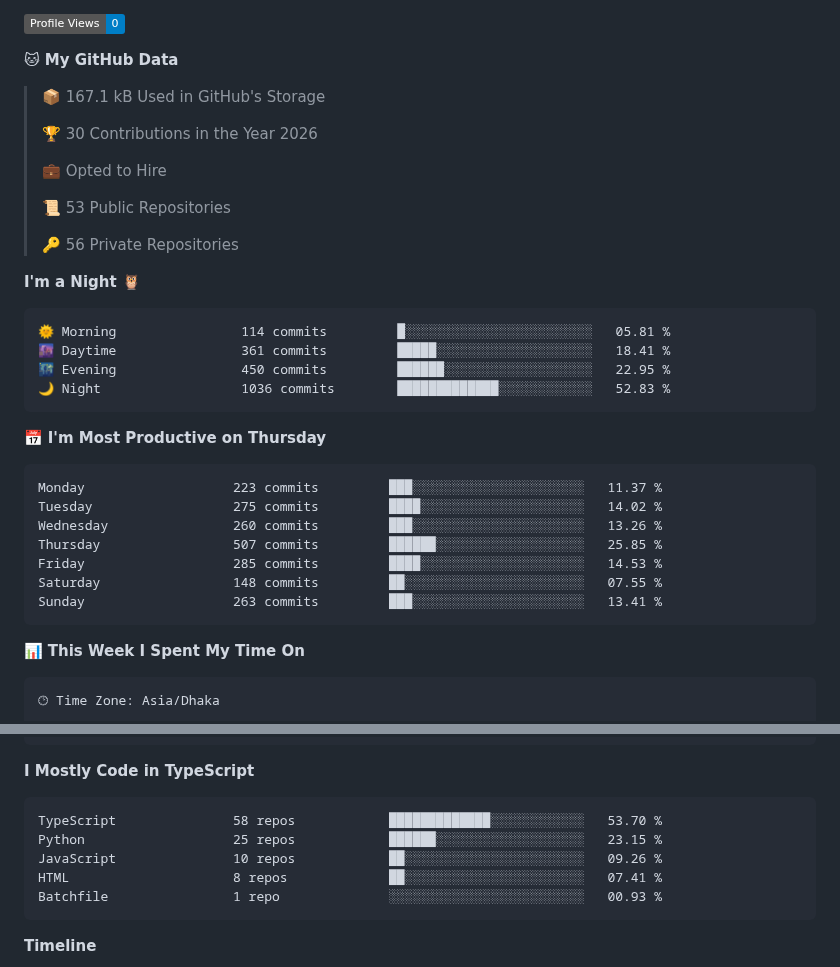
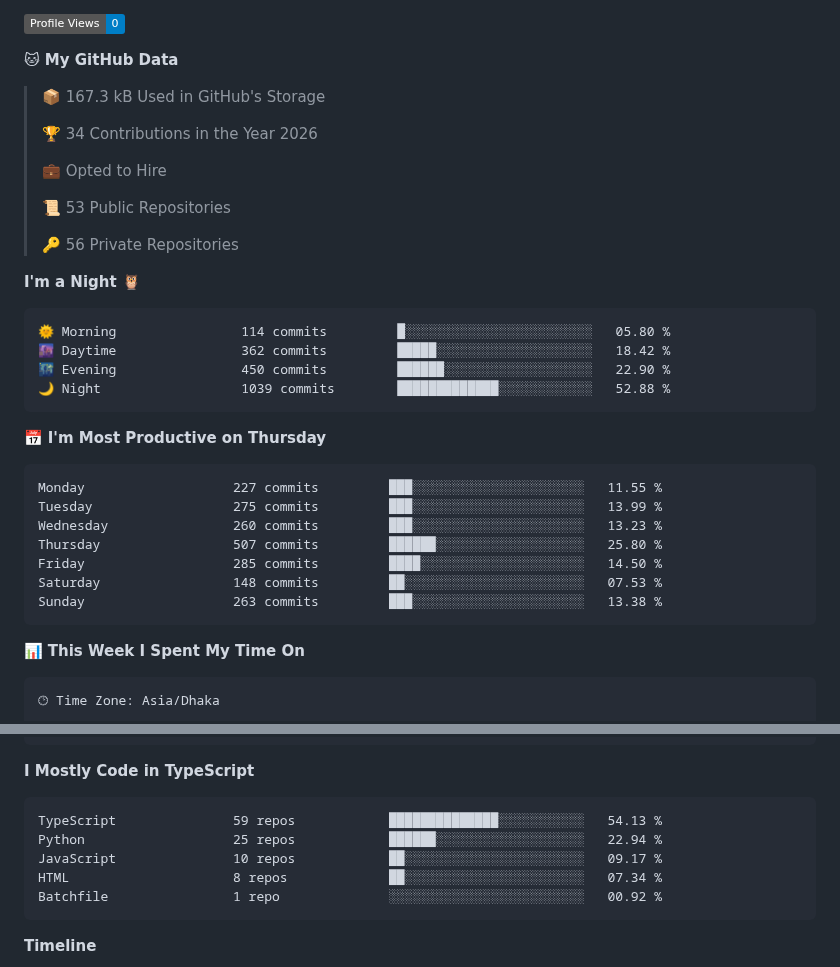
Before and after one commit to mahmudnibir/mahmudnibir, a Markdown page: README.md, 2 parts joined by grey strips. Rendered like a GitHub page; badges without logos.

Commit message:
Updated with Dev Metrics

````diff
--- a/README.md
+++ b/README.md
@@ -199,9 +199,9 @@ counting of visitors to this page in this section started from March 25, 2025
 
 **🐱 My GitHub Data**
 
-> 📦 167.1 kB Used in GitHub's Storage
+> 📦 167.3 kB Used in GitHub's Storage
  >
-> 🏆 30 Contributions in the Year 2026
+> 🏆 34 Contributions in the Year 2026
  >
 > 💼 Opted to Hire
  >
@@ -212,21 +212,21 @@ counting of visitors to this page in this section started from March 25, 2025
 **I'm a Night 🦉**
 
 ```text
-🌞 Morning                114 commits         █░░░░░░░░░░░░░░░░░░░░░░░░   05.81 %
-🌆 Daytime                361 commits         █████░░░░░░░░░░░░░░░░░░░░   18.41 %
-🌃 Evening                450 commits         ██████░░░░░░░░░░░░░░░░░░░   22.95 %
-🌙 Night                  1036 commits        █████████████░░░░░░░░░░░░   52.83 %
+🌞 Morning                114 commits         █░░░░░░░░░░░░░░░░░░░░░░░░   05.80 %
+🌆 Daytime                362 commits         █████░░░░░░░░░░░░░░░░░░░░   18.42 %
+🌃 Evening                450 commits         ██████░░░░░░░░░░░░░░░░░░░   22.90 %
+🌙 Night                  1039 commits        █████████████░░░░░░░░░░░░   52.88 %
 ```
 📅 **I'm Most Productive on Thursday**
 
 ```text
-Monday                   223 commits         ███░░░░░░░░░░░░░░░░░░░░░░   11.37 %
-Tuesday                  275 commits         ████░░░░░░░░░░░░░░░░░░░░░   14.02 %
-Wednesday                260 commits         ███░░░░░░░░░░░░░░░░░░░░░░   13.26 %
-Thursday                 507 commits         ██████░░░░░░░░░░░░░░░░░░░   25.85 %
-Friday                   285 commits         ████░░░░░░░░░░░░░░░░░░░░░   14.53 %
-Saturday                 148 commits         ██░░░░░░░░░░░░░░░░░░░░░░░   07.55 %
-Sunday                   263 commits         ███░░░░░░░░░░░░░░░░░░░░░░   13.41 %
+Monday                   227 commits         ███░░░░░░░░░░░░░░░░░░░░░░   11.55 %
+Tuesday                  275 commits         ███░░░░░░░░░░░░░░░░░░░░░░   13.99 %
+Wednesday                260 commits         ███░░░░░░░░░░░░░░░░░░░░░░   13.23 %
+Thursday                 507 commits         ██████░░░░░░░░░░░░░░░░░░░   25.80 %
+Friday                   285 commits         ████░░░░░░░░░░░░░░░░░░░░░   14.50 %
+Saturday                 148 commits         ██░░░░░░░░░░░░░░░░░░░░░░░   07.53 %
+Sunday                   263 commits         ███░░░░░░░░░░░░░░░░░░░░░░   13.38 %
 ```
 
 
@@ -251,11 +251,11 @@ No Activity Tracked This Week
 **I Mostly Code in TypeScript**
 
 ```text
-TypeScript               58 repos            █████████████░░░░░░░░░░░░   53.70 %
-Python                   25 repos            ██████░░░░░░░░░░░░░░░░░░░   23.15 %
-JavaScript               10 repos            ██░░░░░░░░░░░░░░░░░░░░░░░   09.26 %
-HTML                     8 repos             ██░░░░░░░░░░░░░░░░░░░░░░░   07.41 %
-Batchfile                1 repo              ░░░░░░░░░░░░░░░░░░░░░░░░░   00.93 %
+TypeScript               59 repos            ██████████████░░░░░░░░░░░   54.13 %
+Python                   25 repos            ██████░░░░░░░░░░░░░░░░░░░   22.94 %
+JavaScript               10 repos            ██░░░░░░░░░░░░░░░░░░░░░░░   09.17 %
+HTML                     8 repos             ██░░░░░░░░░░░░░░░░░░░░░░░   07.34 %
+Batchfile                1 repo              ░░░░░░░░░░░░░░░░░░░░░░░░░   00.92 %
 ```
 
 
````
Also changed, not shown: other parts of README.md (+1 -1 lines), assets/bar_graph.png.
